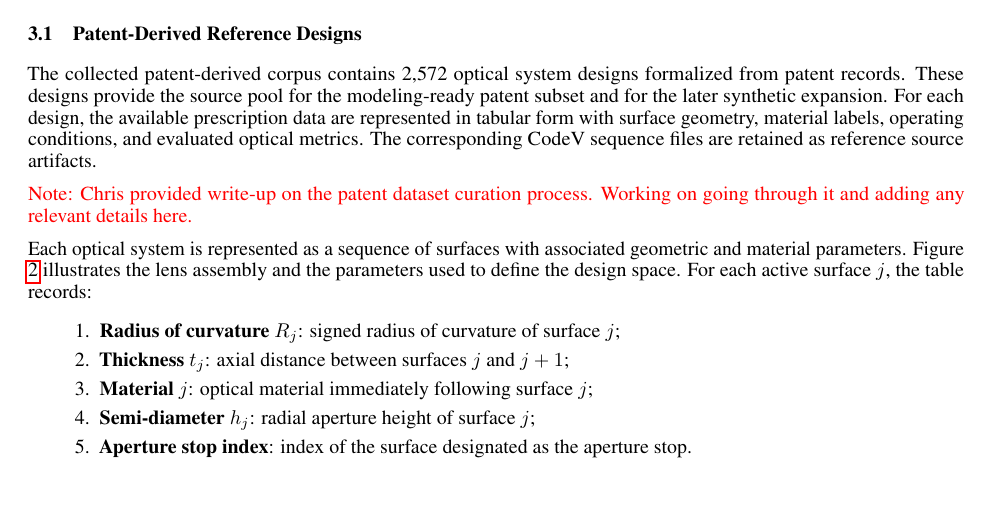
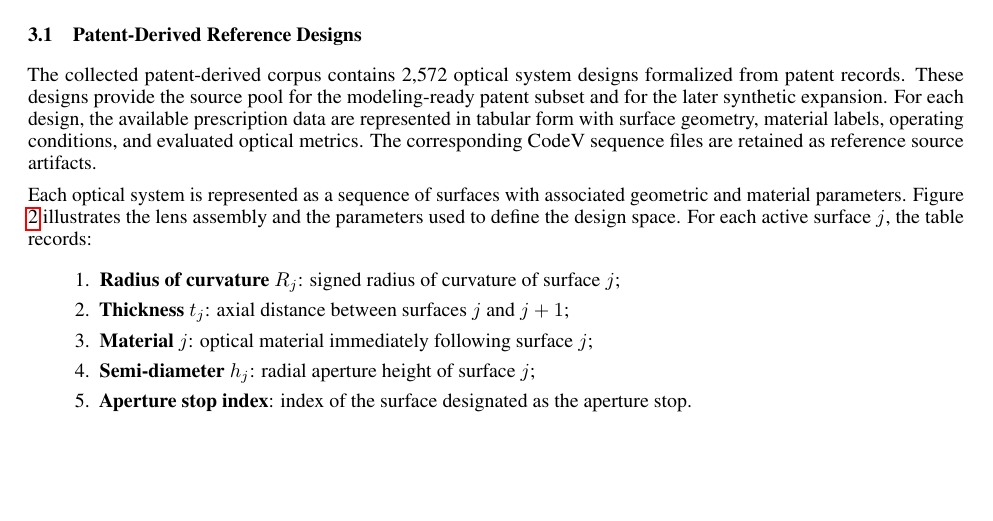
Before and after one commit to JayamanideepR/genoptics_paper, a LaTeX paper (template.tex, which reads sections/dataset_section.tex): part of page 4 of 19, cut so that both start at the same text. Compiled offline with pdfLaTeX.

Commit message:
TS: cleanup red text

```diff
--- a/sections/dataset_section.tex
+++ b/sections/dataset_section.tex
@@ -6,10 +6,6 @@ We construct a large-scale optical prescription dataset for generative modeling
 \label{sec:dataset_patent_reference}
 
 The collected patent-derived corpus contains 2,572 optical system designs formalized from patent records. These designs provide the source pool for the modeling-ready patent subset and for the later synthetic expansion. For each design, the available prescription data are represented in tabular form with surface geometry, material labels, operating conditions, and evaluated optical metrics. The corresponding CodeV sequence files are retained as reference source artifacts.
-
-{\color{red}
-Note: Chris provided write-up on the patent dataset curation process. Working on going through it and adding any relevant details here.
-}
 
 Each optical system is represented as a sequence of surfaces with associated geometric and material parameters. Figure \ref{fig:lens_param} illustrates the lens assembly and the parameters used to define the design space. For each active surface $j$, the table records:
 \begin{enumerate}
```
